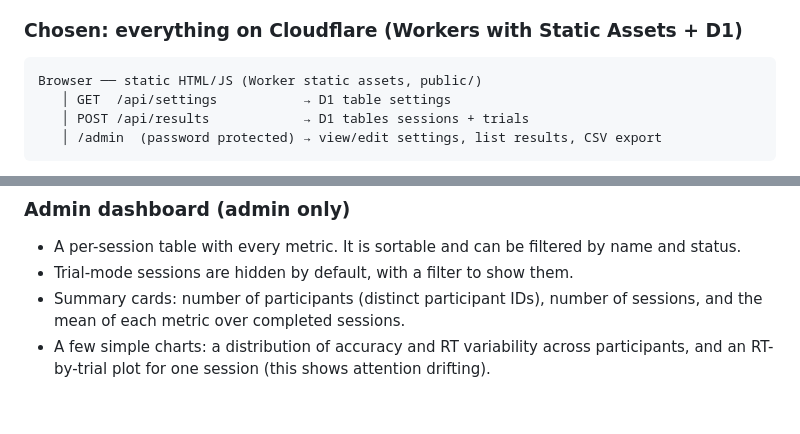
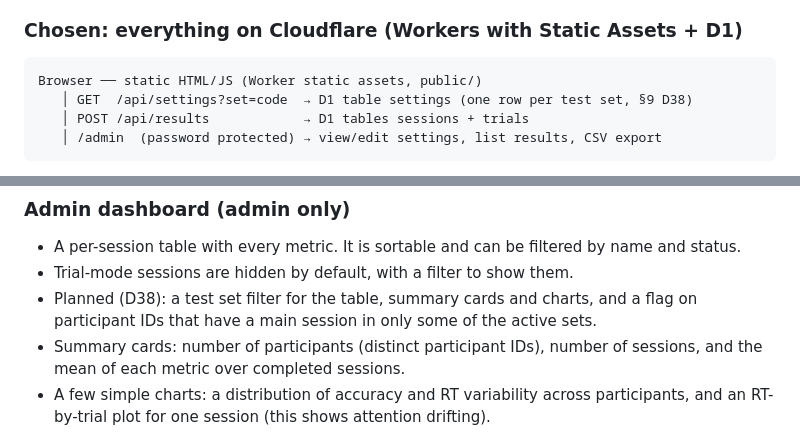
Before and after one commit to avoclue/sart, a Markdown page: PLAN.md, 2 parts joined by grey strips. GitHub-like rendering; blank space fills up the shorter version.

````diff
--- a/PLAN.md
+++ b/PLAN.md
@@ -85,7 +85,7 @@ once at the end of that window. Metric definitions stay the same.
 
 ```
 Browser ── static HTML/JS (Worker static assets, public/)
-   │ GET  /api/settings           → D1 table settings
+   │ GET  /api/settings?set=code  → D1 table settings (one row per test set, §9 D38)
    │ POST /api/results            → D1 tables sessions + trials
    │ /admin  (password protected) → view/edit settings, list results, CSV export
 ```
@@ -141,6 +143,8 @@ Aborted sessions are saved with `status = aborted`.
 
 - A per-session table with every metric. It is sortable and can be filtered by name and status.
 - Trial-mode sessions are hidden by default, with a filter to show them.
+- Planned (D38): a test set filter for the table, summary cards and charts, and a flag on
+  participant IDs that have a main session in only some of the active sets.
 - Summary cards: number of participants (distinct participant IDs), number of sessions, and the mean of each metric
   over completed sessions.
 - A few simple charts: a distribution of accuracy and RT variability across participants,
````
Also changed, not shown: other parts of PLAN.md (+9 -3 lines).
